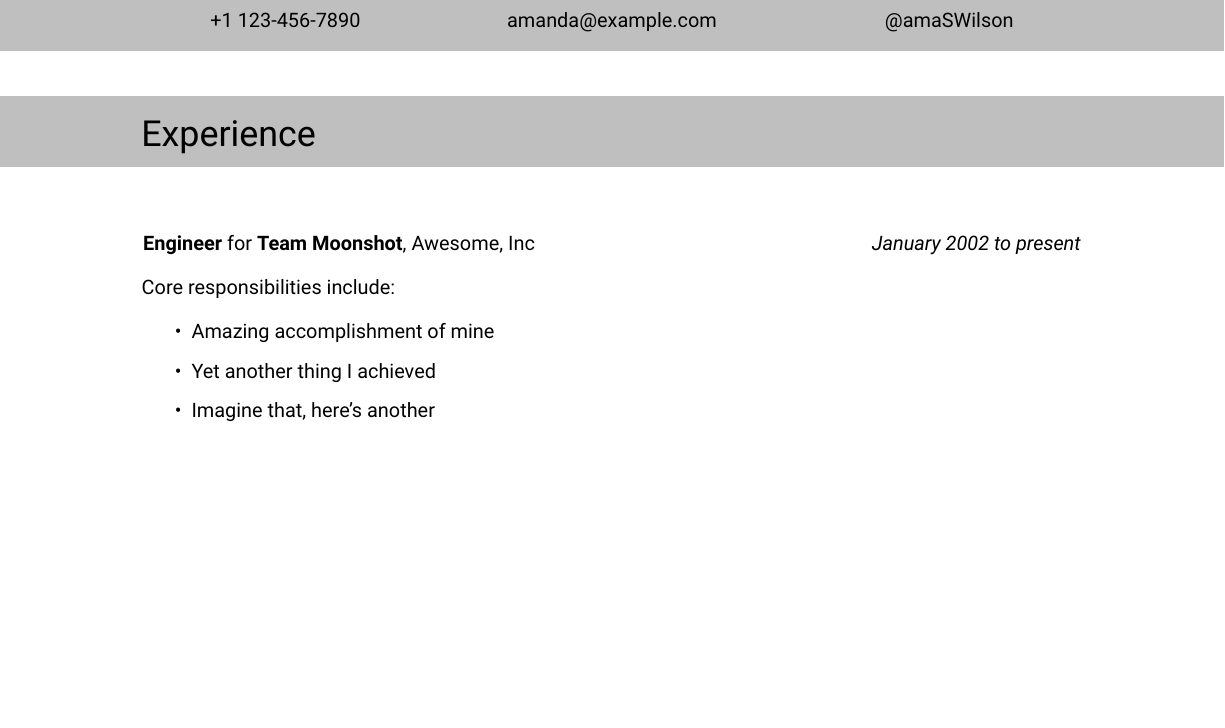
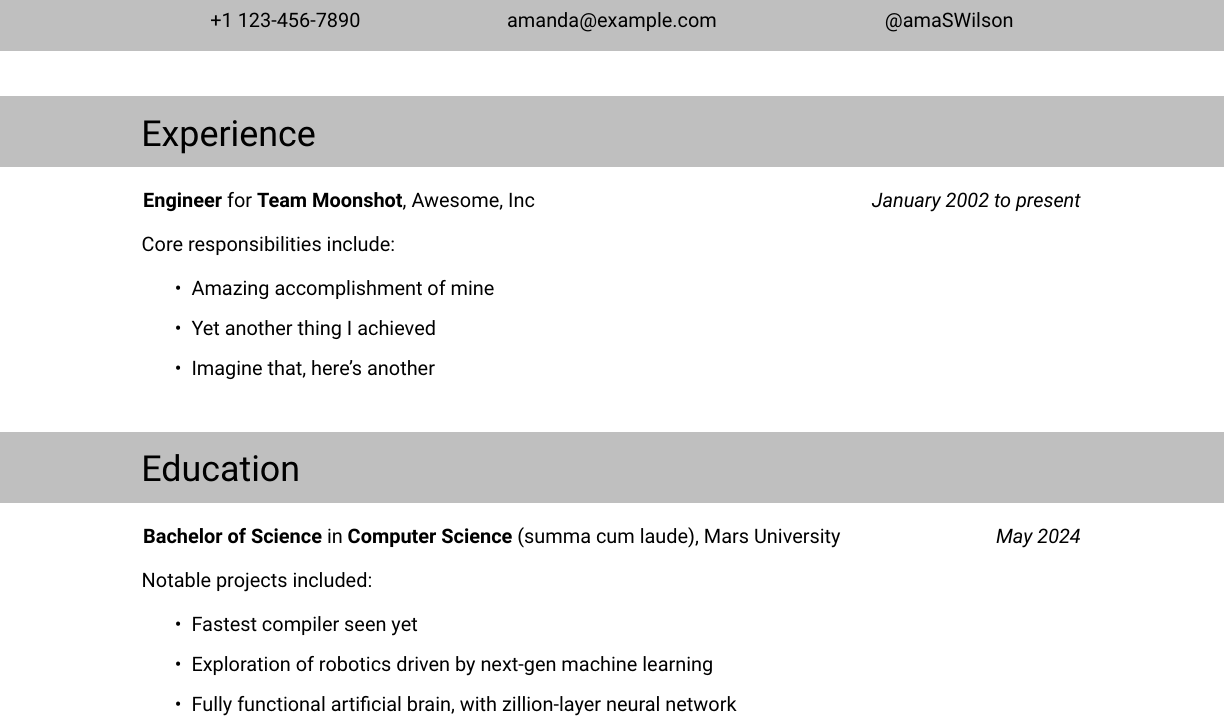
Before and after one commit to juliaferraioli/tex-customizations, a LaTeX CV (cv/resume.tex, which reads cv/resume-cv.cls): part of the page, cut so that both start at the same text, the shorter picture padded with empty space. Compiled offline with XeLaTeX.

Commit message:
add education entries and example execution

```diff
--- a/cv/resume-cv.cls
+++ b/cv/resume-cv.cls
@@ -63,23 +63,37 @@
     };
     \end{tikzpicture}
   \end{center}
-  \vspace{1.25cm}
+  \vspace{.5cm}
   #3
+  \vspace{.5cm}
 }
 
 % \jobentry takes 6 arguments: %
 % role, team, company, start, end, and responsibilities %
 \usepackage{xstring}
 \newcommand{\jobentry}[6]{%
-
   \begin{adjustwidth}{-1ex}{-1ex} % to compensate for the width of the invisible border
     \noindent\begin{tabu}{ | [0pt] X[l] | [0pt] X[r] | [0pt] }
     \textbf{#1} for \textbf{#2}, #3 & \textit{#4 to #5}\\
     \end{tabu}
   \end{adjustwidth}
-
   \begin{flushleft}
     \noindent Core responsibilities \IfStrEq{#5}{present}{include}{included}:\\
     #6
   \end{flushleft}
 }
+
+% \edentry takes 6 arguments: %
+% degree, major/area of focus, honors, institution, month, and year %
+\usepackage{xstring}
+\newcommand{\edentry}[6]{%
+  \begin{adjustwidth}{-1ex}{-1ex} % to compensate for the width of the invisible border
+    \noindent\begin{tabu}{ | [0pt] X[4,l] | [0pt] X[r] | [0pt] }
+    \textbf{#1} in \textbf{#2} (#3), #4 & \textit{#5}\\
+    \end{tabu}
+  \end{adjustwidth}
+  \begin{flushleft}
+    \noindent Notable projects included:\\
+    #6
+  \end{flushleft}
+}
--- a/cv/resume.tex
+++ b/cv/resume.tex
@@ -12,4 +12,13 @@
     \end{itemize}
   }
 }
+\bodysection{Education}{lightgray}{
+  \edentry{Bachelor of Science}{Computer Science}{summa cum laude}{Mars University}{May 2024}{
+    \begin{itemize}
+    \item Fastest compiler seen yet
+    \item Exploration of robotics driven by next-gen machine learning
+    \item Fully functional artificial brain, with zillion-layer neural network
+    \end{itemize}
+  }
+}
 \end{document}
```
Also changed, not shown: cv/resume.pdf.
